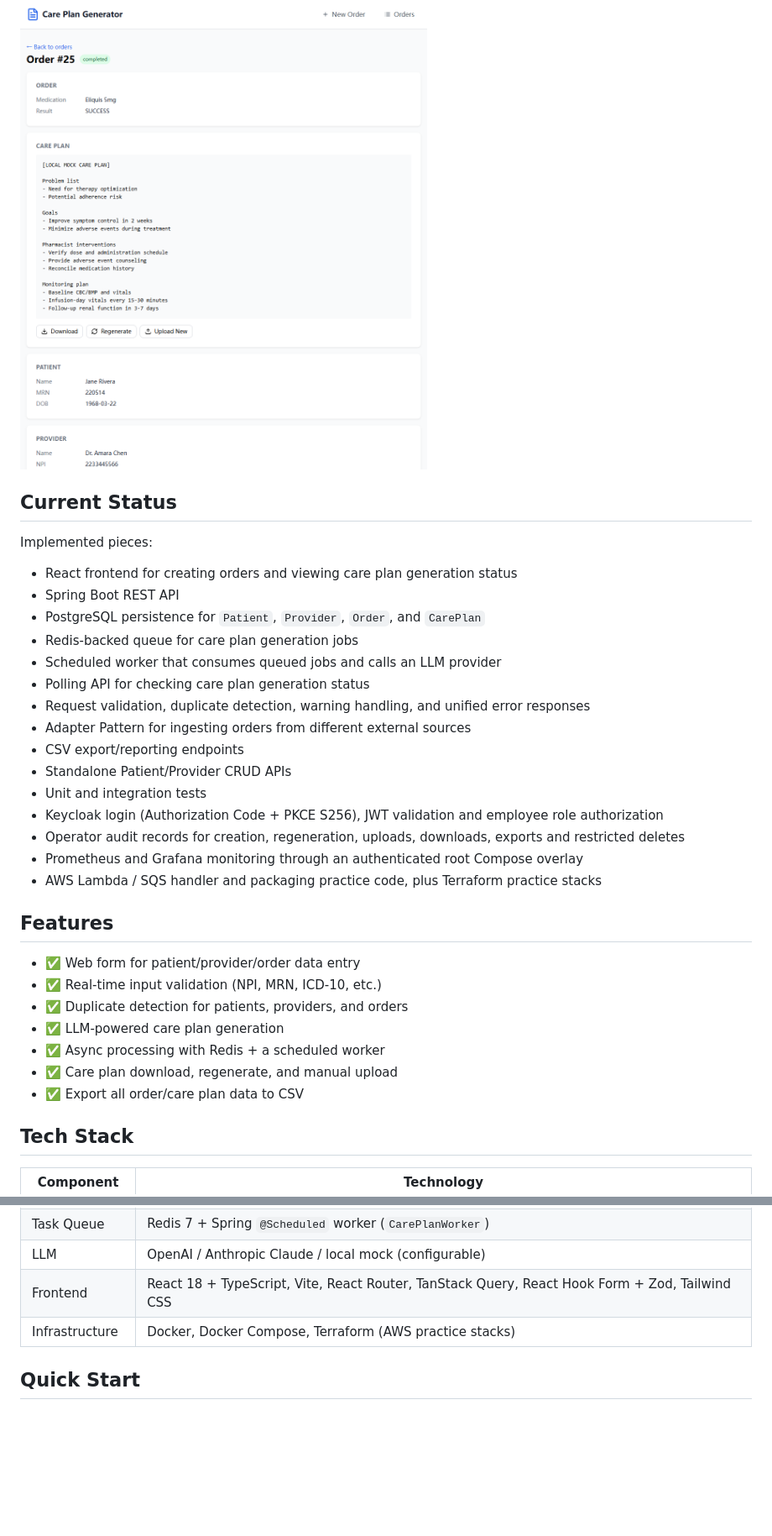
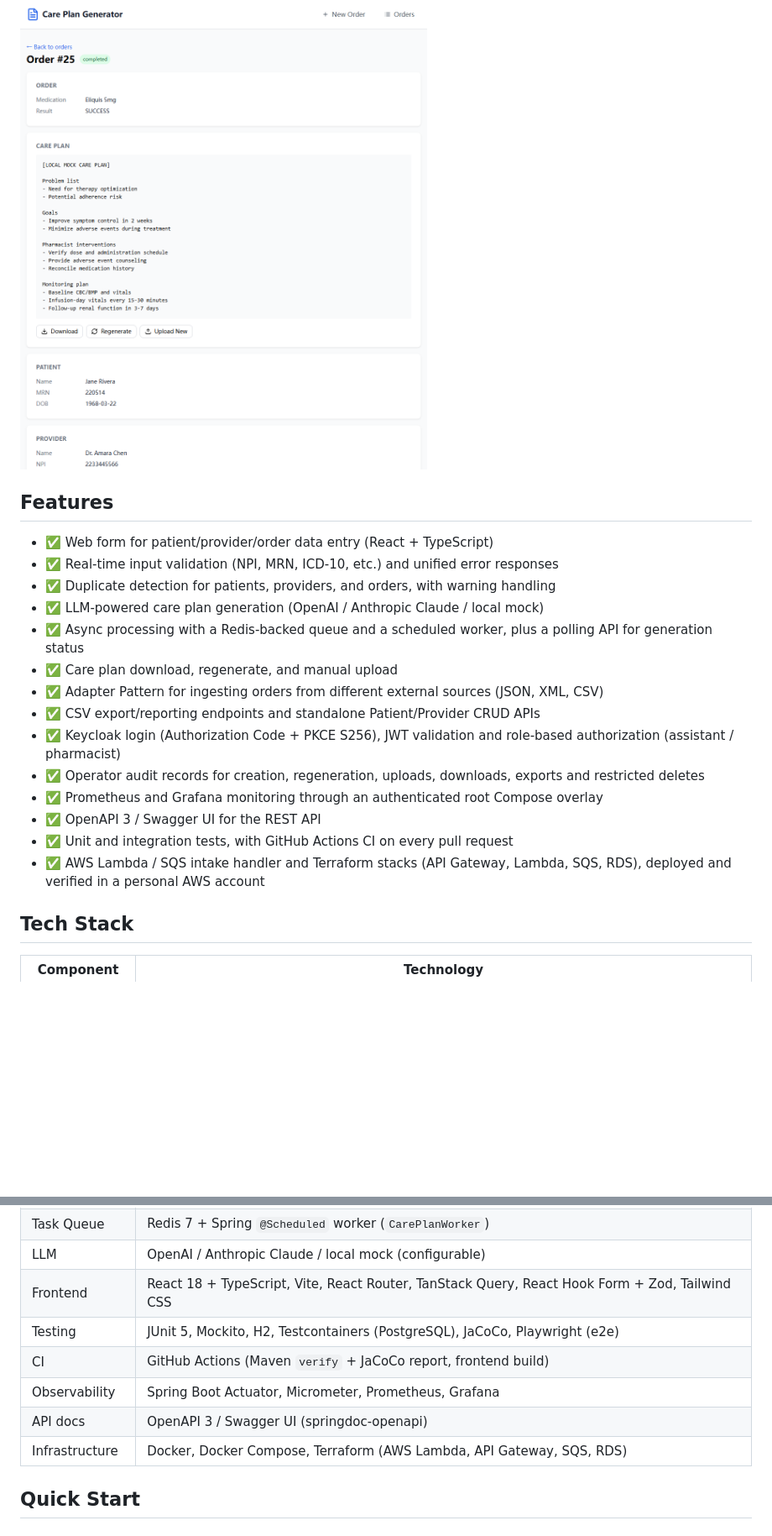
Before and after one commit to iwsanren/CarePlanGenerator, a Markdown page: README.md, 2 parts joined by grey strips. Shown at 84% size. Drawn GitHub-style; blank space fills up the shorter version.

Commit message:
docs: add architecture diagram and restructure README

```diff
--- a/README.md
+++ b/README.md
@@ -55,35 +72,22 @@ These screenshots show role-based UI controls. Spring Security independently enf
 
 ![Order detail](docs/screenshots/order-detail.png)
 
-## Current Status
-
-Implemented pieces:
-
-- React frontend for creating orders and viewing care plan generation status
-- Spring Boot REST API
-- PostgreSQL persistence for `Patient`, `Provider`, `Order`, and `CarePlan`
-- Redis-backed queue for care plan generation jobs
-- Scheduled worker that consumes queued jobs and calls an LLM provider
-- Polling API for checking care plan generation status
-- Request validation, duplicate detection, warning handling, and unified error responses
-- Adapter Pattern for ingesting orders from different external sources
-- CSV export/reporting endpoints
-- Standalone Patient/Provider CRUD APIs
-- Unit and integration tests
-- Keycloak login (Authorization Code + PKCE S256), JWT validation and employee role authorization
-- Operator audit records for creation, regeneration, uploads, downloads, exports and restricted deletes
-- Prometheus and Grafana monitoring through an authenticated root Compose overlay
-- AWS Lambda / SQS handler and packaging practice code, plus Terraform practice stacks
-
 ## Features
 
-- ✅ Web form for patient/provider/order data entry
-- ✅ Real-time input validation (NPI, MRN, ICD-10, etc.)
-- ✅ Duplicate detection for patients, providers, and orders
-- ✅ LLM-powered care plan generation
-- ✅ Async processing with Redis + a scheduled worker
+- ✅ Web form for patient/provider/order data entry (React + TypeScript)
+- ✅ Real-time input validation (NPI, MRN, ICD-10, etc.) and unified error responses
+- ✅ Duplicate detection for patients, providers, and orders, with warning handling
+- ✅ LLM-powered care plan generation (OpenAI / Anthropic Claude / local mock)
+- ✅ Async processing with a Redis-backed queue and a scheduled worker, plus a polling API for generation status
 - ✅ Care plan download, regenerate, and manual upload
-- ✅ Export all order/care plan data to CSV
+- ✅ Adapter Pattern for ingesting orders from different external sources (JSON, XML, CSV)
+- ✅ CSV export/reporting endpoints and standalone Patient/Provider CRUD APIs
+- ✅ Keycloak login (Authorization Code + PKCE S256), JWT validation and role-based authorization (assistant / pharmacist)
+- ✅ Operator audit records for creation, regeneration, uploads, downloads, exports and restricted deletes
+- ✅ Prometheus and Grafana monitoring through an authenticated root Compose overlay
+- ✅ OpenAPI 3 / Swagger UI for the REST API
+- ✅ Unit and integration tests, with GitHub Actions CI on every pull request
+- ✅ AWS Lambda / SQS intake handler and Terraform stacks (API Gateway, Lambda, SQS, RDS), deployed and verified in a personal AWS account
 
 ## Tech Stack
 
@@ -95,7 +99,11 @@ Implemented pieces:
 | Task Queue | Redis 7 + Spring `@Scheduled` worker (`CarePlanWorker`) |
 | LLM | OpenAI / Anthropic Claude / local mock (configurable) |
 | Frontend | React 18 + TypeScript, Vite, React Router, TanStack Query, React Hook Form + Zod, Tailwind CSS |
-| Infrastructure | Docker, Docker Compose, Terraform (AWS practice stacks) |
+| Testing | JUnit 5, Mockito, H2, Testcontainers (PostgreSQL), JaCoCo, Playwright (e2e) |
+| CI | GitHub Actions (Maven `verify` + JaCoCo report, frontend build) |
+| Observability | Spring Boot Actuator, Micrometer, Prometheus, Grafana |
+| API docs | OpenAPI 3 / Swagger UI (springdoc-openapi) |
+| Infrastructure | Docker, Docker Compose, Terraform (AWS Lambda, API Gateway, SQS, RDS) |
 
 ## Quick Start
 
```
Also changed, not shown: other parts of README.md (+25 -4 lines).
